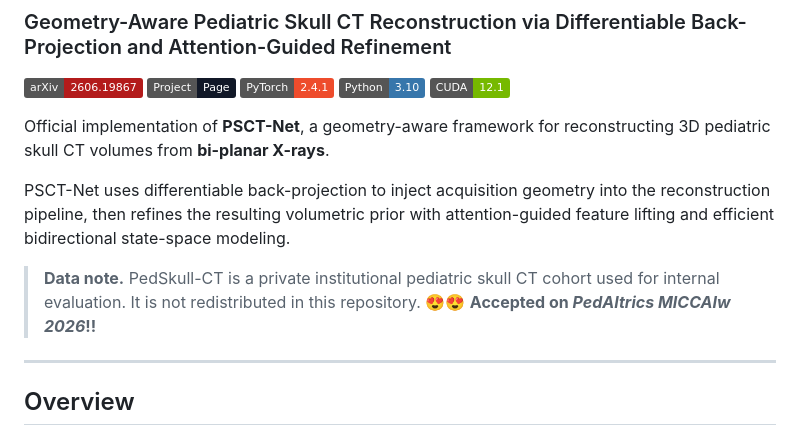
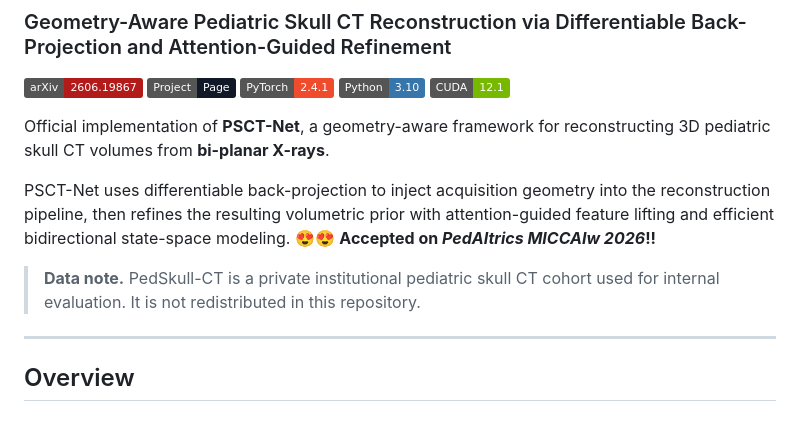
Before and after one commit to DYDevelop/PSCT-Net, a Markdown page: README.md, the part around the change. Drawn GitHub-style; badges without logos.

```diff
--- a/README.md
+++ b/README.md
@@ -10,9 +10,9 @@
 Official implementation of **PSCT-Net**, a geometry-aware framework for reconstructing 3D pediatric skull CT volumes from **bi-planar X-rays**.
 
 PSCT-Net uses differentiable back-projection to inject acquisition geometry into the reconstruction pipeline, then refines the resulting volumetric prior with attention-guided feature lifting and efficient bidirectional state-space modeling.
+:heart_eyes::heart_eyes: **Accepted on *PedAItrics MICCAIw 2026*!!**
 
 > **Data note.** PedSkull-CT is a private institutional pediatric skull CT cohort used for internal evaluation. It is not redistributed in this repository.
-> :heart_eyes::heart_eyes: **Accepted on *PedAItrics MICCAIw 2026*!!**
 
 ---
 
```
